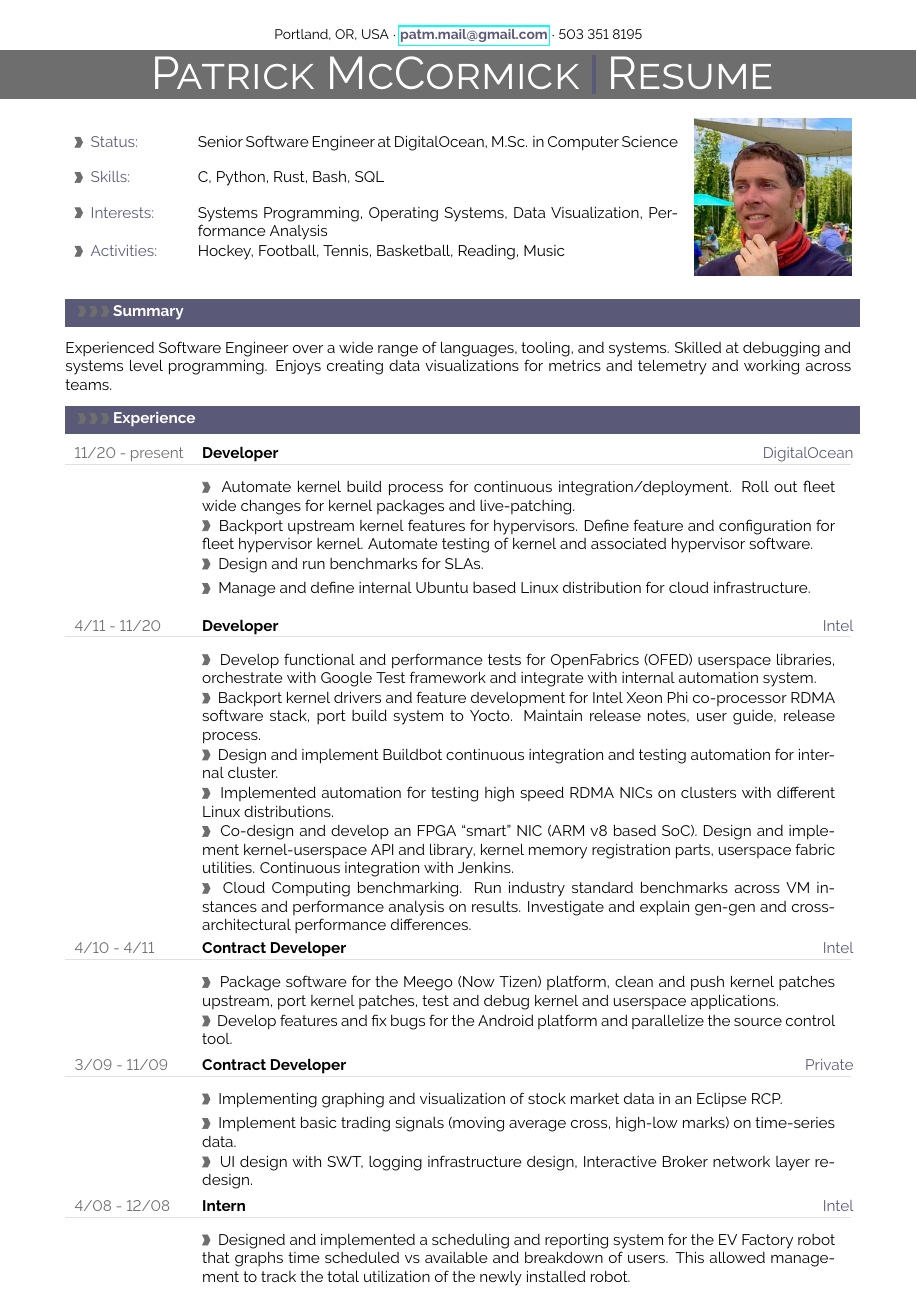
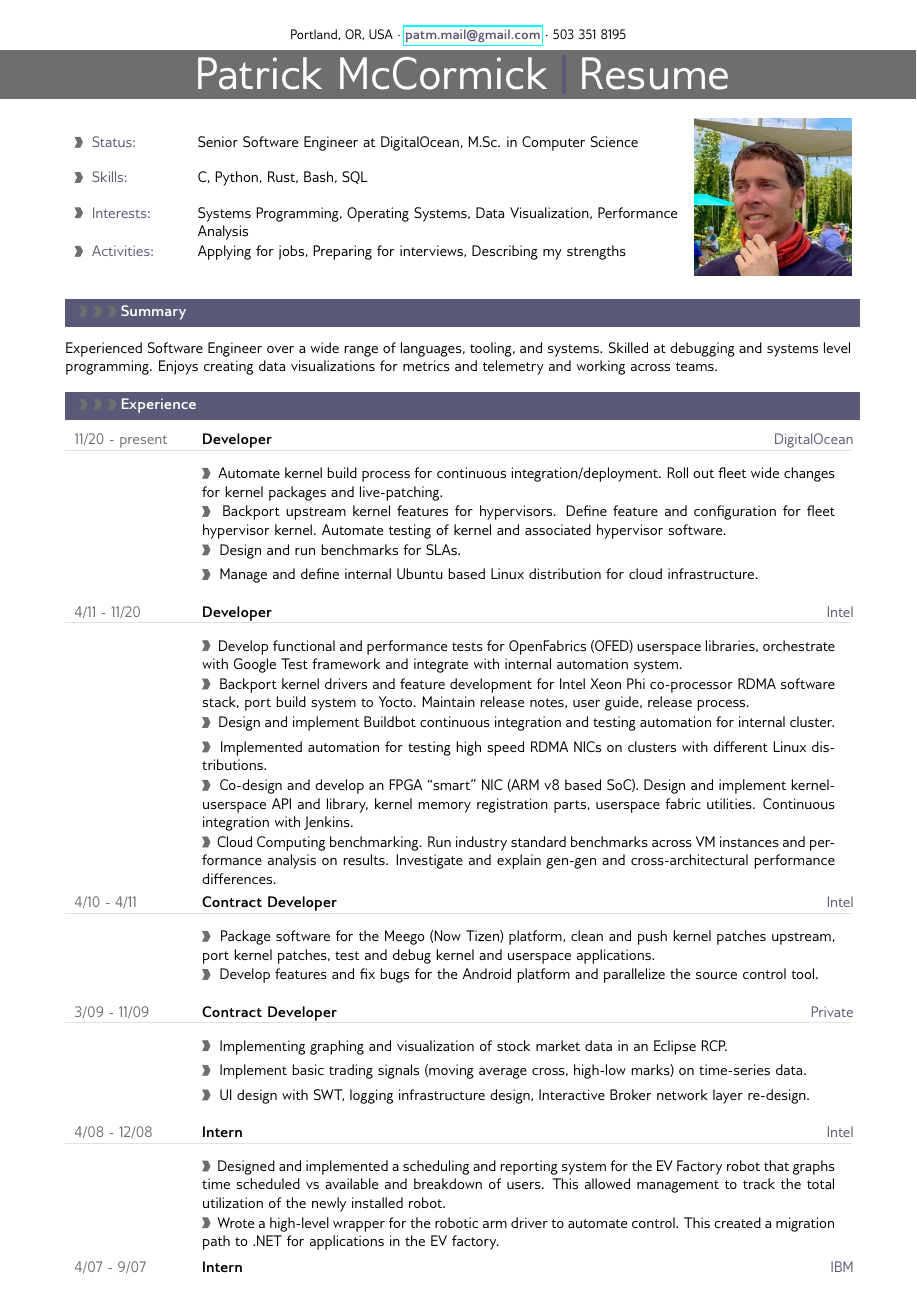
Before and after one commit to pmmccorm/resume, a LaTeX CV (resume.tex): page 1 of 2. Compiled offline with pdfLaTeX.

Commit message:
Add badge, update final resume tidbits.

```diff
--- a/resume.tex
+++ b/resume.tex
@@ -53,9 +53,9 @@
 %\usepackage[defaultsans]{droidsans}
 %\usepackage[default]{comfortaa}
 %\usepackage{cmbright}
-\usepackage[default]{raleway}
+%\usepackage[default]{raleway}
 %\usepackage{fetamont}
-%\usepackage[default]{gillius}
+\usepackage[default]{gillius}
 %\usepackage[light,math]{iwona}
 %\usepackage[thin]{roboto}
 \usepackage{hyperref}
@@ -291,7 +291,7 @@
 \metasection{Status:}{Senior Software Engineer at DigitalOcean, M.Sc. in Computer Science}
 \metasection{Skills:}{C, Python, Rust, Bash, SQL}
 \metasection{Interests:}{Systems Programming, Operating Systems, Data Visualization, Performance Analysis}
-\metasection{Activities:}{Hockey, Football, Tennis, Basketball, Reading, Music}
+\metasection{Activities:}{Applying for jobs, Preparing for interviews, Describing my strengths}
 
 %---------------------------------------------------------------------------------------------------
 %	SUMMARAY (optional)
```
Also changed, not shown: README.md.
